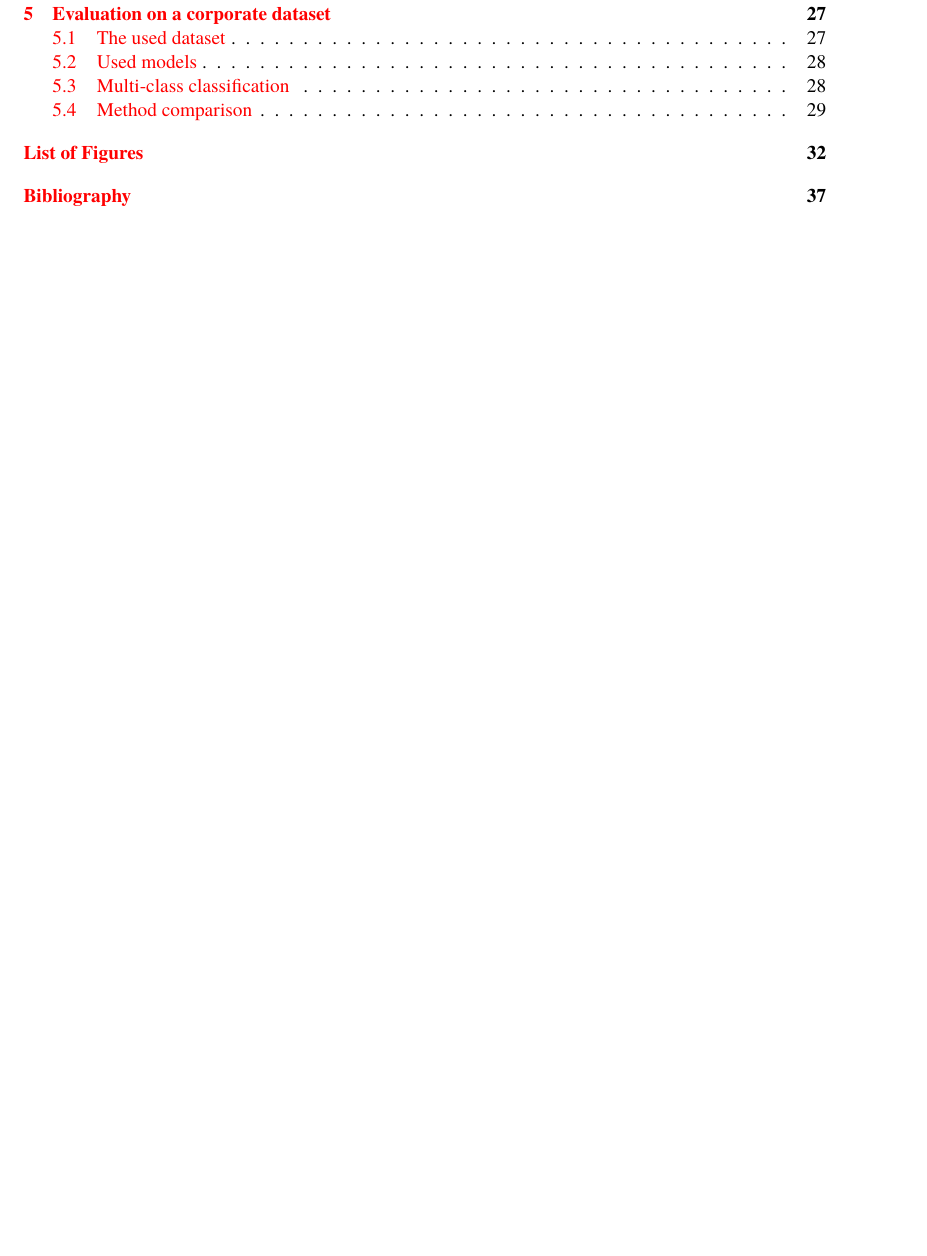
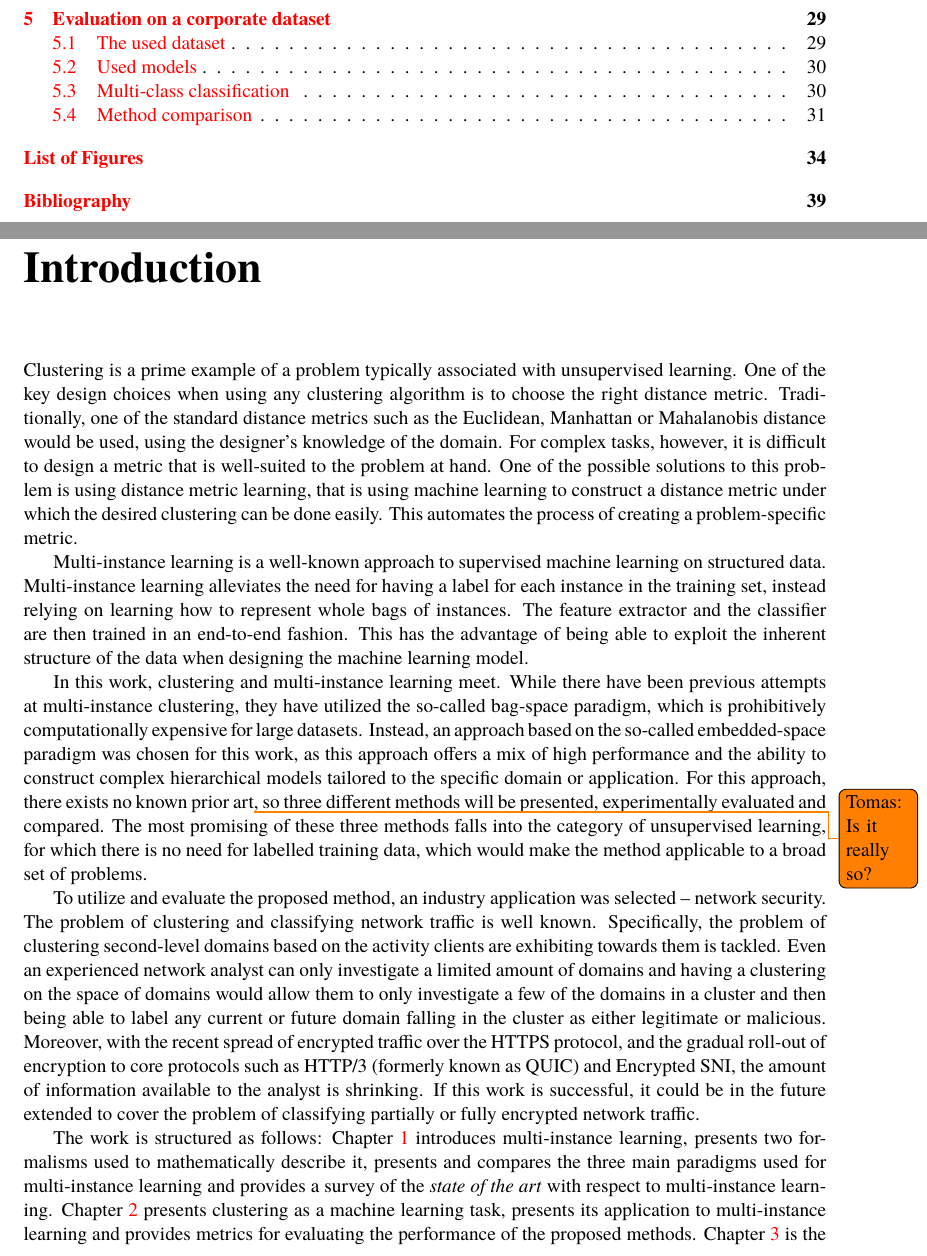
Before and after one commit to marekdedic/DP-text, a LaTeX thesis (DP.tex, which reads introduction.tex): part of page 2 of 37 before the commit and two parts of pages 2 and 3 of 39 after it, the two joined at a grey line, cut so that both start at the same text, the shorter picture padded with empty space. Compiled offline with XeLaTeX.

Commit message:
Added Intro

```diff
--- a/introduction.tex
+++ b/introduction.tex
@@ -1,2 +1,12 @@
 \chapter*{Introduction}
 \addcontentsline{toc}{chapter}{Introduction}
+
+Clustering is a prime example of a problem typically associated with unsupervised learning. One of the key design choices when using any clustering algorithm is to choose the right distance metric. Traditionally, one of the standard distance metrics such as the Euclidean, Manhattan or Mahalanobis distance would be used, using the designer's knowledge of the domain. For complex tasks, however, it is difficult to design a metric that is well-suited to the problem at hand. One of the possible solutions to this problem is using distance metric learning, that is using machine learning to construct a distance metric under which the desired clustering can be done easily. This automates the process of creating a problem-specific metric.
+
+Multi-instance learning is a well-known approach to supervised machine learning on structured data. Multi-instance learning alleviates the need for having a label for each instance in the training set, instead relying on learning how to represent whole bags of instances. The feature extractor and the classifier are then trained in an end-to-end fashion. This has the advantage of being able to exploit the inherent structure of the data when designing the machine learning model.
+
+In this work, clustering and multi-instance learning meet. While there have been previous attempts at multi-instance clustering, they have utilized the so-called bag-space paradigm, which is prohibitively computationally expensive for large datasets. Instead, an approach based on the so-called embedded-space paradigm was chosen for this work, as this approach offers a mix of high performance and the ability to construct complex hierarchical models tailored to the specific domain or application. For this approach, there exists no known prior art\todo{Tomas: Is it really so?}, so three different methods will be presented, experimentally evaluated and compared. The most promising of these three methods falls into the category of unsupervised learning, for which there is no need for labelled training data, which would make the method applicable to a broad set of problems.
+
+To utilize and evaluate the proposed method, an industry application was selected -- network security. The problem of clustering and classifying network traffic is well known. Specifically, the problem of clustering second-level domains based on the activity clients are exhibiting towards them is tackled. Even an experienced network analyst can only investigate a limited amount of domains and having a clustering on the space of domains would allow them to only investigate a few of the domains in a cluster and then being able to label any current or future domain falling in the cluster as either legitimate or malicious. Moreover, with the recent spread of encrypted traffic over the HTTPS protocol, and the gradual roll-out of encryption to core protocols such as HTTP/3 (formerly known as QUIC) and Encrypted SNI, the amount of information available to the analyst is shrinking. If this work is successful, it could be in the future extended to cover the problem of classifying partially or fully encrypted network traffic.
+
+The work is structured as follows: Chapter \ref{chap:MIL} introduces multi-instance learning, presents two formalisms used to mathematically describe it, presents and compares the three main paradigms used for multi-instance learning and provides a survey of the \textit{state of the art} with respect to multi-instance learning. Chapter \ref{chap:clustering} presents clustering as a machine learning task, presents its application to multi-instance learning and provides metrics for evaluating the performance of the proposed methods. Chapter \ref{chap:clustering-metric} is the core of this work. Three methods for multi-instance clustering are presented, each building on an original method in other domains of machine learning. The three methods are explained and theoretically compared. Chapter \ref{chap:toy-dataset} compares the methods experimentally on publicly available dataset. The author of this work considers it important to provide a replicable experiment which evaluates the methods in a way that is not constrained by the unavailability of proprietary datasets. Finally, chapter \ref{chap:cisco-dataset} evaluates the three methods on a corporate dataset of network traffic.
```
Also changed, not shown: DP.tex (+1 -1 lines), clustering.tex (+1 -1 lines).
